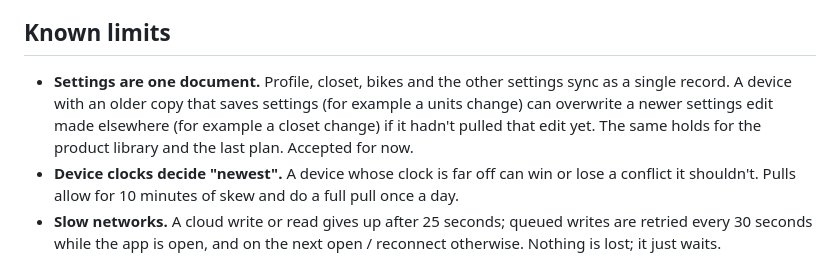
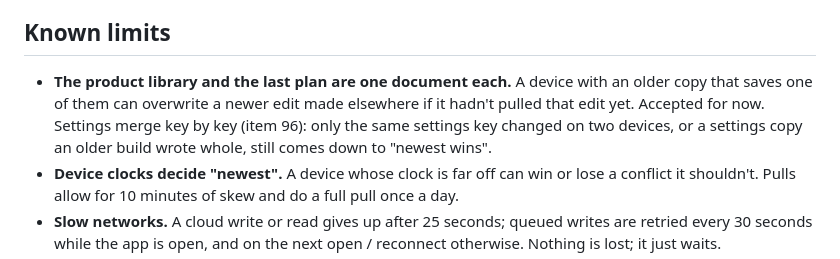
Before and after one commit to marksmccabe-ctrl/fuel, a Markdown page: README.md, the part around the change. GitHub-like rendering.

Commit message:
q96: README Known limits: settings merge key by key now; only the library and the last plan are still one document each
Co-Authored-By: Claude Opus 5.5 <noreply@anthropic.com>

```diff
--- a/README.md
+++ b/README.md
@@ -346,9 +346,9 @@ in `data/sources.json`. Design: `docs/design/fred-news-tab-spec_2026-10-01_v1.pd
 
 ## Known limits
 
-- **Settings are one document.** Profile, closet, bikes and the other settings sync as a single record. A device with an older copy
-  that saves settings (for example a units change) can overwrite a newer settings edit made elsewhere (for example a closet change)
-  if it hadn't pulled that edit yet. The same holds for the product library and the last plan. Accepted for now.
+- **The product library and the last plan are one document each.** A device with an older copy that saves one of them can
+  overwrite a newer edit made elsewhere if it hadn't pulled that edit yet. Accepted for now. Settings merge key by key (item 96): only
+  the same settings key changed on two devices, or a settings copy an older build wrote whole, still comes down to "newest wins".
 - **Device clocks decide "newest".** A device whose clock is far off can win or lose a conflict it shouldn't. Pulls allow for
   10 minutes of skew and do a full pull once a day.
 - **Slow networks.** A cloud write or read gives up after 25 seconds; queued writes are retried every 30 seconds while the app is
```
